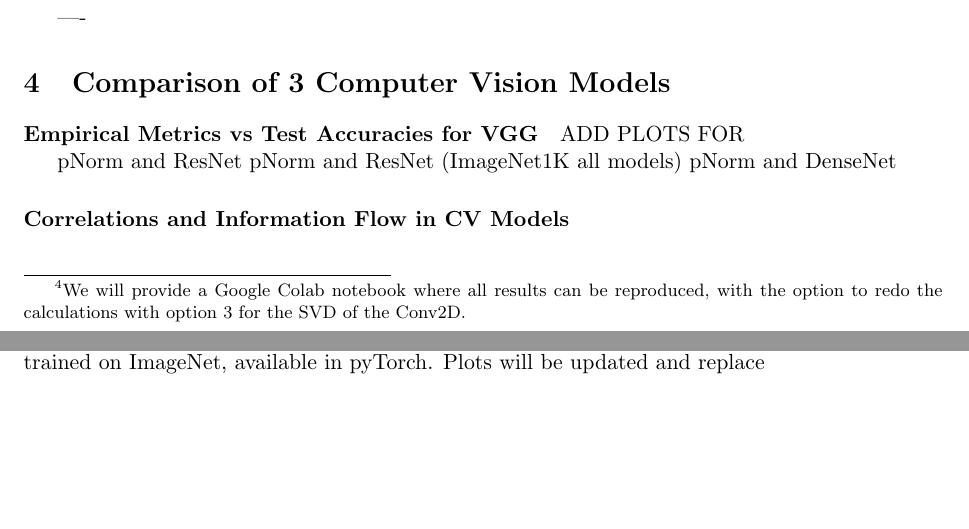
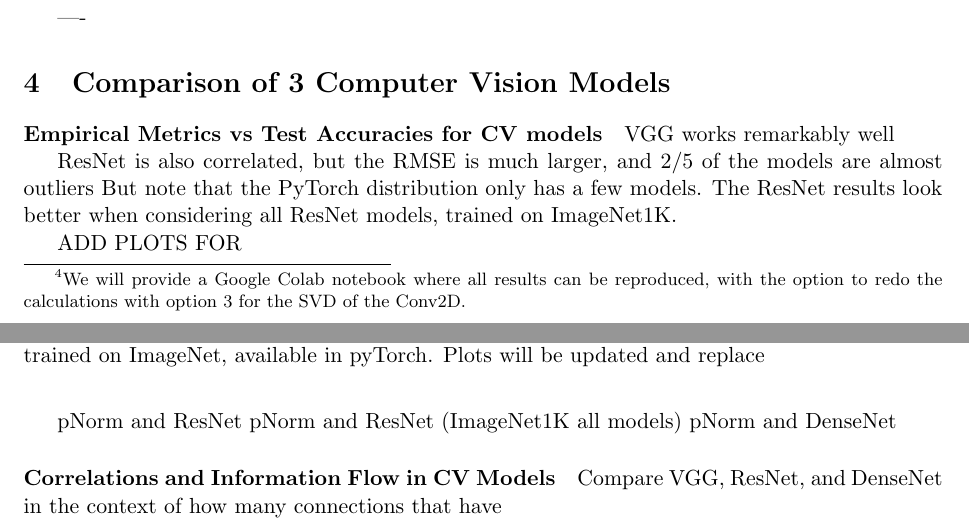
Before and after one commit to CalculatedContent/ww-trends-2020, a LaTeX paper (empirical2_TRfmt.tex, which reads cv_models.tex): two parts of pages 4 and 5 of 6, joined at a grey line, cut so that both start at the same text, the shorter picture padded with empty space. Compiled offline with pdfLaTeX.

Commit message:
moved pdf

```diff
--- a/cv_models.tex
+++ b/cv_models.tex
@@ -30,6 +30,13 @@
     \label{fig:vgg-metrics}
 \end{figure}
 
+
+VGG works remarkably well
+
+ResNet is also correlated, but the RMSE is much larger, and 2/5 of the models are almost outliers
+But note that the PyTorch distribution only has a few models.
+The ResNet results look better when considering all ResNet models, trained on ImageNet1K.
+
 ADD PLOTS FOR
 
 pNorm and ResNet
@@ -38,6 +45,8 @@ pNorm and DenseNet
 
 
 \paragraph{Correlations and Information Flow in CV Models}
+
+Compare VGG, ResNet, and DenseNet in the context of how many connections that have
 
 \begin{figure}[t]
     \centering
```
Also changed, not shown: cv_models.tex (2 more changed lines).
